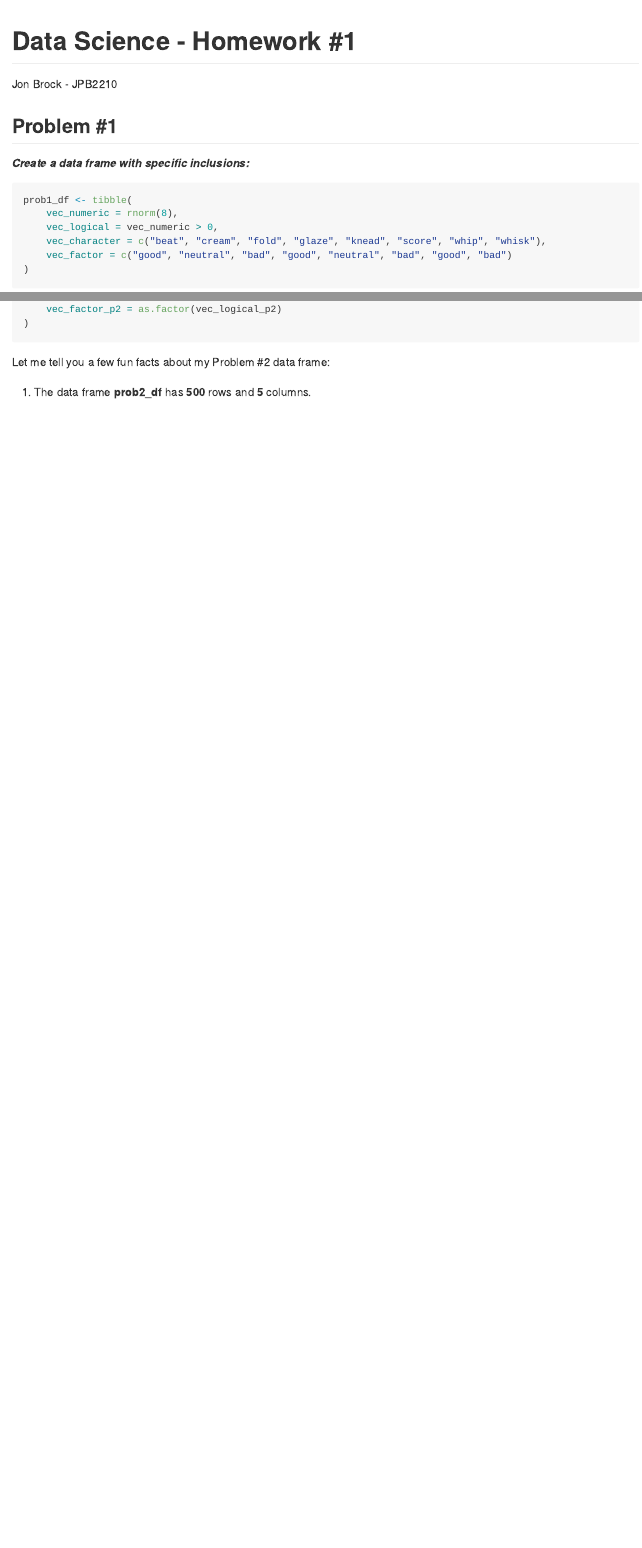
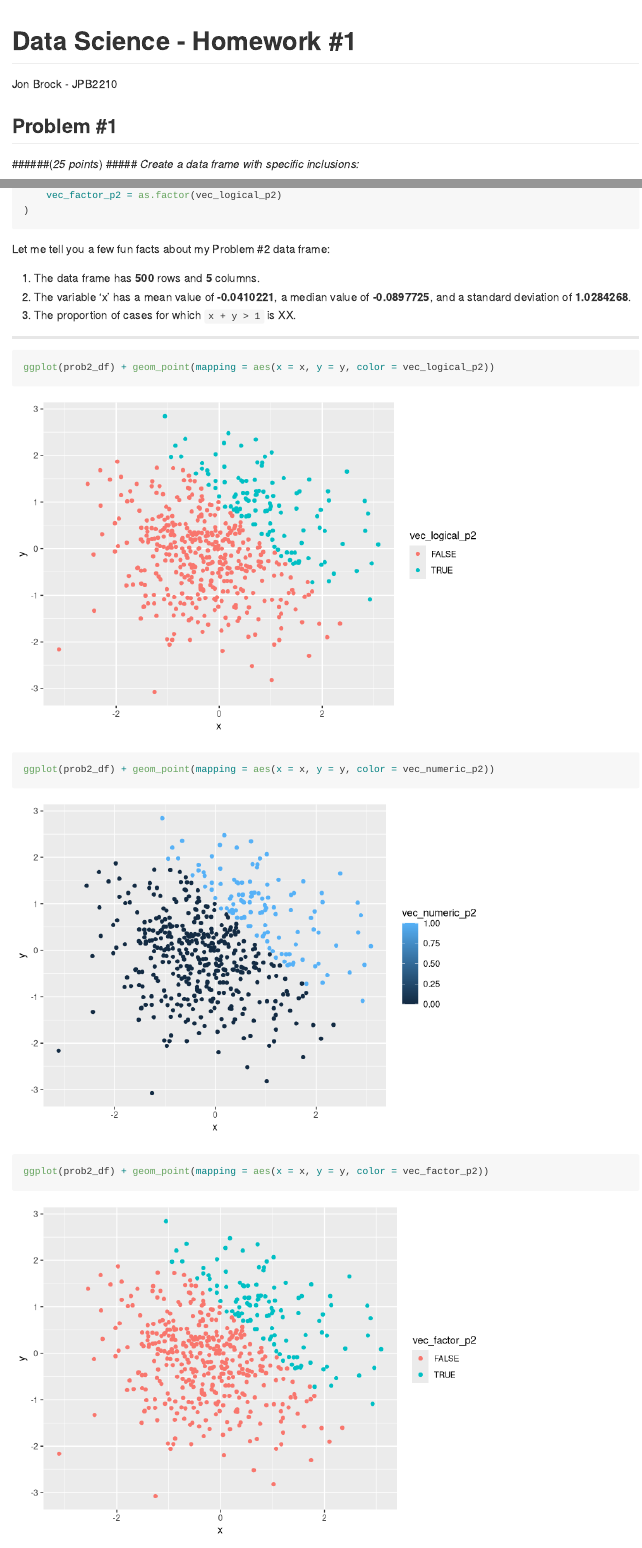
Before and after one commit to jon-brock/p8105_hw1, an R Markdown document (p8105_hw1_jpb2210.Rmd): the page in a window 1100 px wide, from its top, and a second part further down, joined at a grey line. Rendered offline with R 4.5, knitr and Pandoc, with nearby package versions; code that draws random numbers runs with fixed seeds of ours.

Commit message:
added scatter plots for problem 2

````diff
--- a/p8105_hw1_jpb2210.Rmd
+++ b/p8105_hw1_jpb2210.Rmd
@@ -4,14 +4,18 @@ author: "Jon Brock - JPB2210"
 output:
     github_document:
     toc: TRUE
-    toc_float: TRUE
+    toc_depth: 2
+
 ---
 
 ```{r load_packages, include = FALSE}
 library(tidyverse)
 ```
 
+
+
 ## Problem #1
+######(*25 points*)
 ##### *Create a data frame with specific inclusions:*
 
 ```{r create_data_frame_1}
@@ -51,4 +56,20 @@ prob2_df <- tibble(
 )
 ```
 Let me tell you a few fun facts about my Problem #2 data frame:
-    1. The data frame **prob2_df** has **`r nrow(prob2_df)`** rows and **`r ncol(prob2_df)`** columns.
+    1. The data frame has **`r nrow(prob2_df)`** rows and **`r ncol(prob2_df)`** columns.
+    2. The variable 'x' has a mean value of **`r mean(pull(prob2_df, x))`**, a median value of **`r median(pull(prob2_df, x))`**, and a standard         deviation of **`r sd(pull(prob2_df, x))`**.
+    3. The proportion of cases for which `x + y > 1` is XX.
+
+***
+
+```{r yx_scatterplot_logical}
+ggplot(prob2_df) + geom_point(mapping = aes(x = x, y = y, color = vec_logical_p2))
+```
+
+```{r yx_scatterplot_numeric}
+ggplot(prob2_df) + geom_point(mapping = aes(x = x, y = y, color = vec_numeric_p2))
+```
+
+```{r yx_scatterplot_factor}
+ggplot(prob2_df) + geom_point(mapping = aes(x = x, y = y, color = vec_factor_p2))
+```
````
Also changed, not shown: README.md, p8105_hw1_jpb2210.md, p8105_hw1_jpb2210.Rmd (1 more changed lines).
